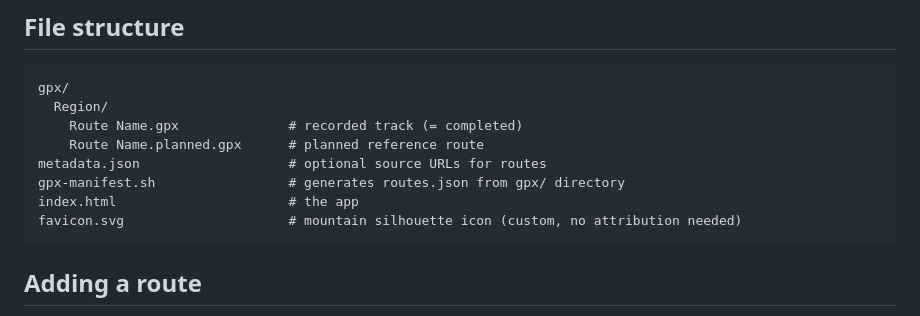
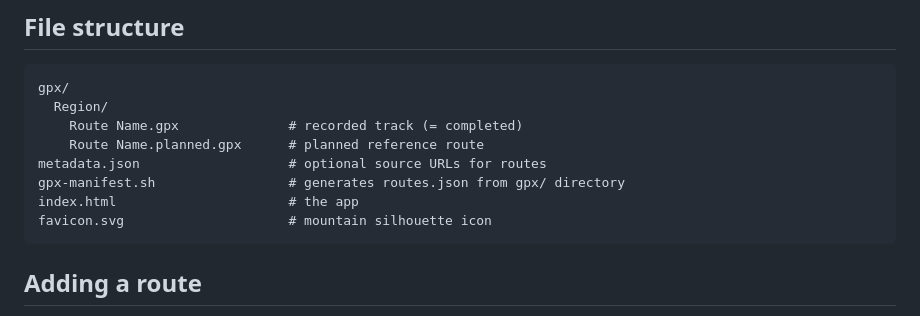
Before and after one commit to polybjorn/gpx-trails, a Markdown page: README.md, the part around the change. Drawn GitHub-style.

Commit message:
docs: remove redundant attribution note from favicon entry
Co-Authored-By: Claude Opus 4.6 (1M context) <noreply@anthropic.com>

````diff
--- a/README.md
+++ b/README.md
@@ -24,7 +24,7 @@ gpx/
 metadata.json                   # optional source URLs for routes
 gpx-manifest.sh                 # generates routes.json from gpx/ directory
 index.html                      # the app
-favicon.svg                     # mountain silhouette icon (custom, no attribution needed)
+favicon.svg                     # mountain silhouette icon
 ```
 
 ## Adding a route
````
